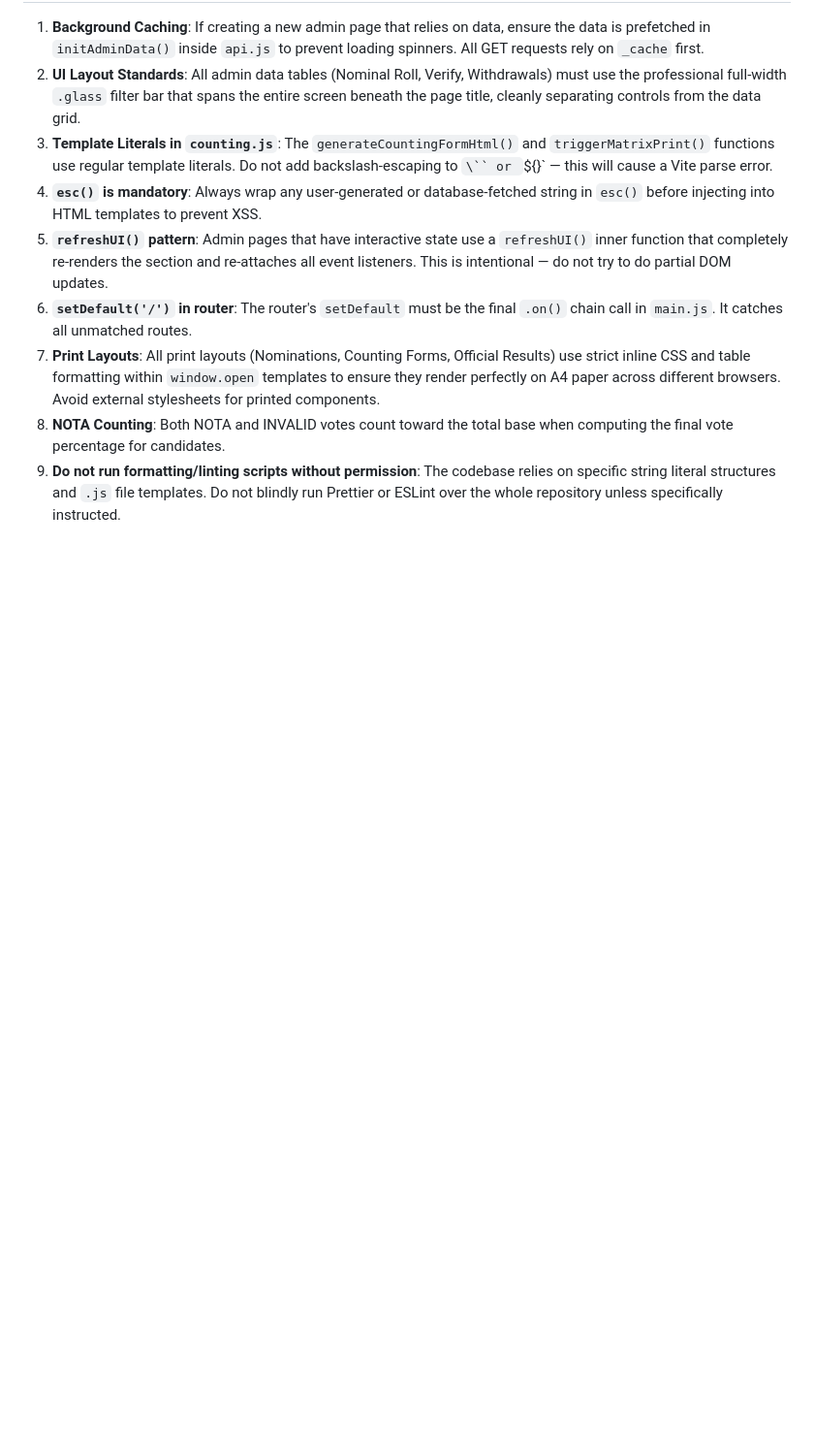
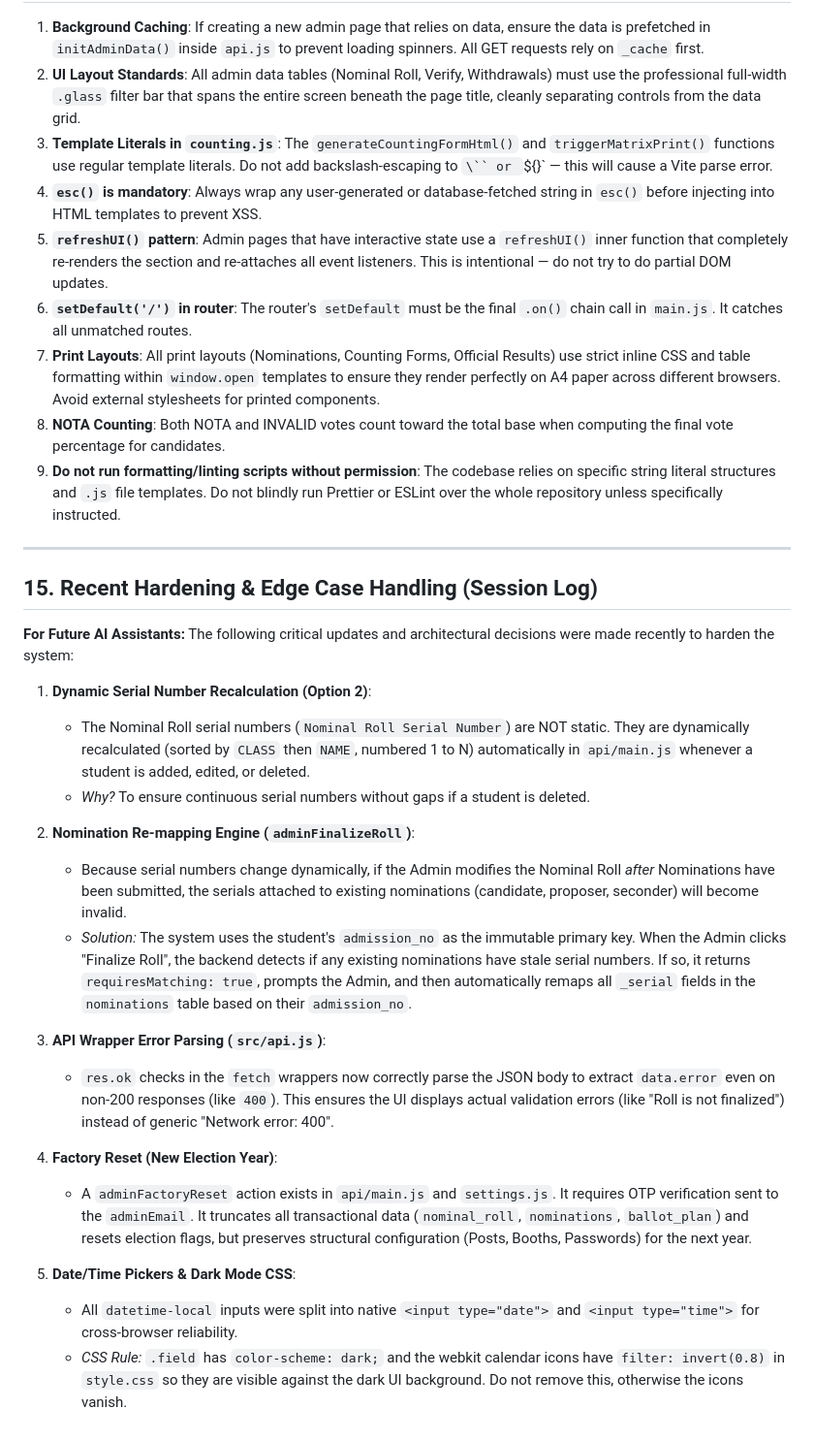
Before and after one commit to sureshmagnolia/nomination, a Markdown page: README.md, the part around the change. Shown at 97% size. GitHub-like rendering; blank space fills up the shorter version.

Commit message:
Docs: Added session log and architectural notes to README for future context

```diff
--- a/README.md
+++ b/README.md
@@ -309,3 +309,27 @@ All admin POST requests are handled via the `bgPost` sync queue to prevent UI bl
 7. **Print Layouts**: All print layouts (Nominations, Counting Forms, Official Results) use strict inline CSS and table formatting within `window.open` templates to ensure they render perfectly on A4 paper across different browsers. Avoid external stylesheets for printed components.
 8. **NOTA Counting**: Both NOTA and INVALID votes count toward the total base when computing the final vote percentage for candidates.
 9. **Do not run formatting/linting scripts without permission**: The codebase relies on specific string literal structures and `.js` file templates. Do not blindly run Prettier or ESLint over the whole repository unless specifically instructed.
+
+---
+
+## 15. Recent Hardening & Edge Case Handling (Session Log)
+
+**For Future AI Assistants:** The following critical updates and architectural decisions were made recently to harden the system:
+
+1. **Dynamic Serial Number Recalculation (Option 2)**:
+   - The Nominal Roll serial numbers (`Nominal Roll Serial Number`) are NOT static. They are dynamically recalculated (sorted by `CLASS` then `NAME`, numbered 1 to N) automatically in `api/main.js` whenever a student is added, edited, or deleted.
+   - *Why?* To ensure continuous serial numbers without gaps if a student is deleted.
+
+2. **Nomination Re-mapping Engine (`adminFinalizeRoll`)**:
+   - Because serial numbers change dynamically, if the Admin modifies the Nominal Roll *after* Nominations have been submitted, the serials attached to existing nominations (candidate, proposer, seconder) will become invalid.
+   - *Solution:* The system uses the student's `admission_no` as the immutable primary key. When the Admin clicks "Finalize Roll", the backend detects if any existing nominations have stale serial numbers. If so, it returns `requiresMatching: true`, prompts the Admin, and then automatically remaps all `_serial` fields in the `nominations` table based on their `admission_no`.
+
+3. **API Wrapper Error Parsing (`src/api.js`)**:
+   - `res.ok` checks in the `fetch` wrappers now correctly parse the JSON body to extract `data.error` even on non-200 responses (like `400`). This ensures the UI displays actual validation errors (like "Roll is not finalized") instead of generic "Network error: 400".
+
+4. **Factory Reset (New Election Year)**:
+   - A `adminFactoryReset` action exists in `api/main.js` and `settings.js`. It requires OTP verification sent to the `adminEmail`. It truncates all transactional data (`nominal_roll`, `nominations`, `ballot_plan`) and resets election flags, but preserves structural configuration (Posts, Booths, Passwords) for the next year.
+
+5. **Date/Time Pickers & Dark Mode CSS**:
+   - All `datetime-local` inputs were split into native `<input type="date">` and `<input type="time">` for cross-browser reliability.
+   - *CSS Rule:* `.field` has `color-scheme: dark;` and the webkit calendar icons have `filter: invert(0.8)` in `style.css` so they are visible against the dark UI background. Do not remove this, otherwise the icons vanish.
```
